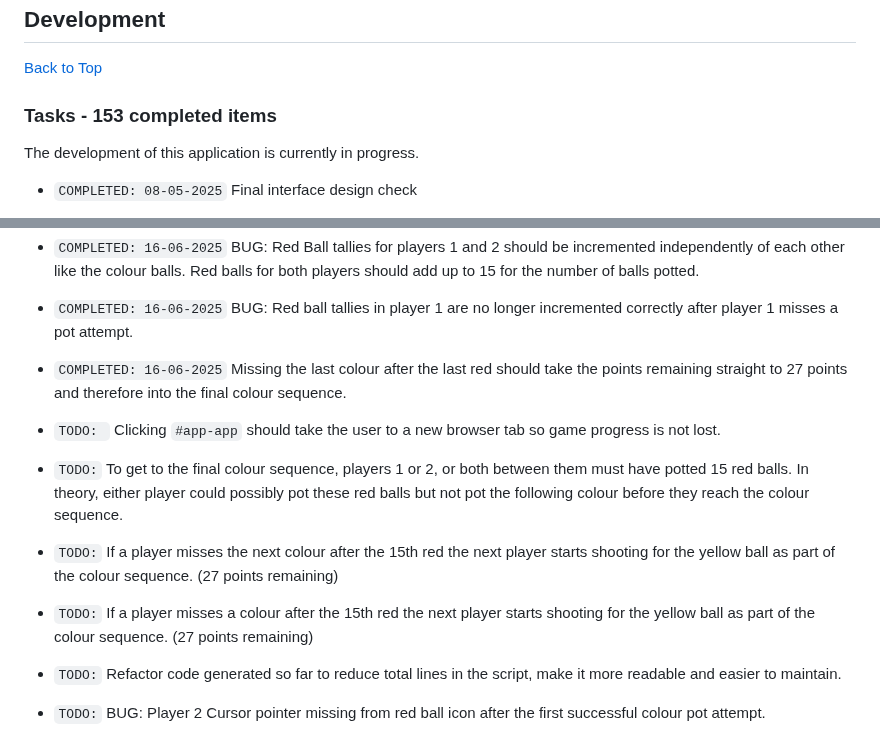
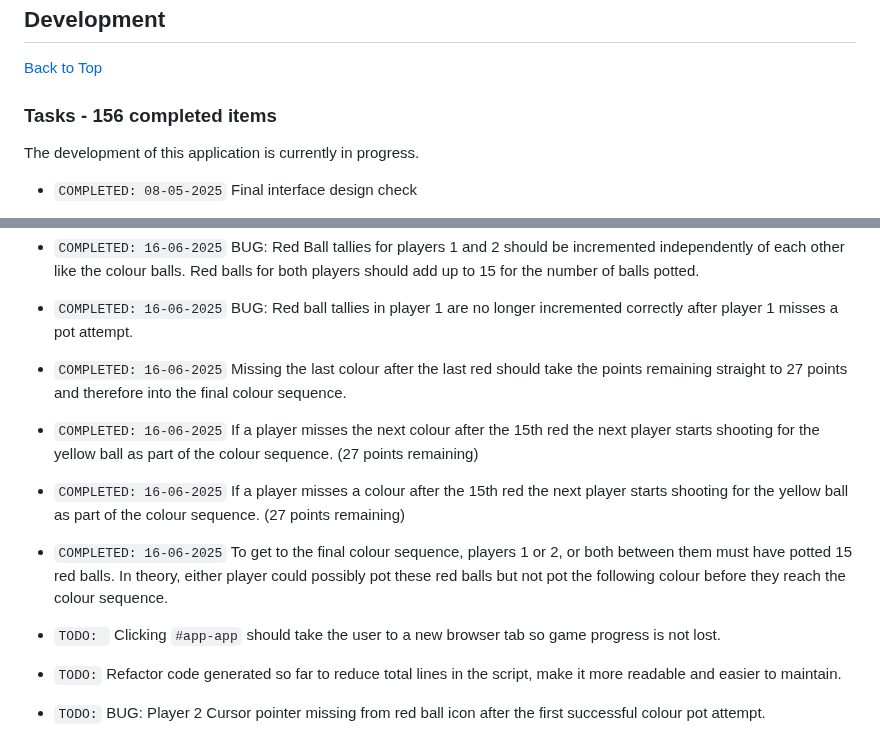
Before and after one commit to jg-digital-media/jgdm_snooker_scorer, a Markdown page: readme.md, 2 parts joined by grey strips. GitHub-like rendering.

Commit message:
update task list

```diff
--- a/readme.md
+++ b/readme.md
@@ -767,7 +767,7 @@ This application is built using the following technologies:
 ## Development
 [Back to Top](#sections)
 
-### Tasks - 153 completed items
+### Tasks - 156 completed items
 
 The development of this application is currently in progress.
 
@@ -1008,13 +1008,14 @@ The development of this application is currently in progress.
 
 + `COMPLETED: 16-06-2025` Missing the last colour after the last red should take the points remaining straight to 27 points and therefore into the final colour sequence.
 
++ `COMPLETED: 16-06-2025` If a player misses the next colour after the 15th red the next player starts shooting for the yellow ball as part of the colour sequence. (27 points remaining)
+
++ `COMPLETED: 16-06-2025` If a player misses a colour after the 15th red the next player starts shooting for the yellow ball as part of the colour sequence. (27 points remaining)
+
++ `COMPLETED: 16-06-2025` To get to the final colour sequence, players 1 or 2, or both between them must have potted 15 red balls. In theory, either player could possibly pot these red balls but not pot the following colour before they reach the colour sequence.
+
 + `TODO: ` Clicking `#app-app` should take the user to a new browser tab so game progress is not lost.
 
-+ `TODO:` To get to the final colour sequence, players 1 or 2, or both between them must have potted 15 red balls. In theory, either player could possibly pot these red balls but not pot the following colour before they reach the colour sequence.
-
-+ `TODO:` If a player misses the next colour after the 15th red the next player starts shooting for the yellow ball as part of the colour sequence. (27 points remaining)
-
-+ `TODO:` If a player misses a colour after the 15th red the next player starts shooting for the yellow ball as part of the colour sequence. (27 points remaining)
 
 + `TODO:` Refactor code generated so far to reduce total lines in the script, make it more readable and easier to maintain.
 
```
Also changed, not shown: other parts of readme.md (+1 -1 lines).
